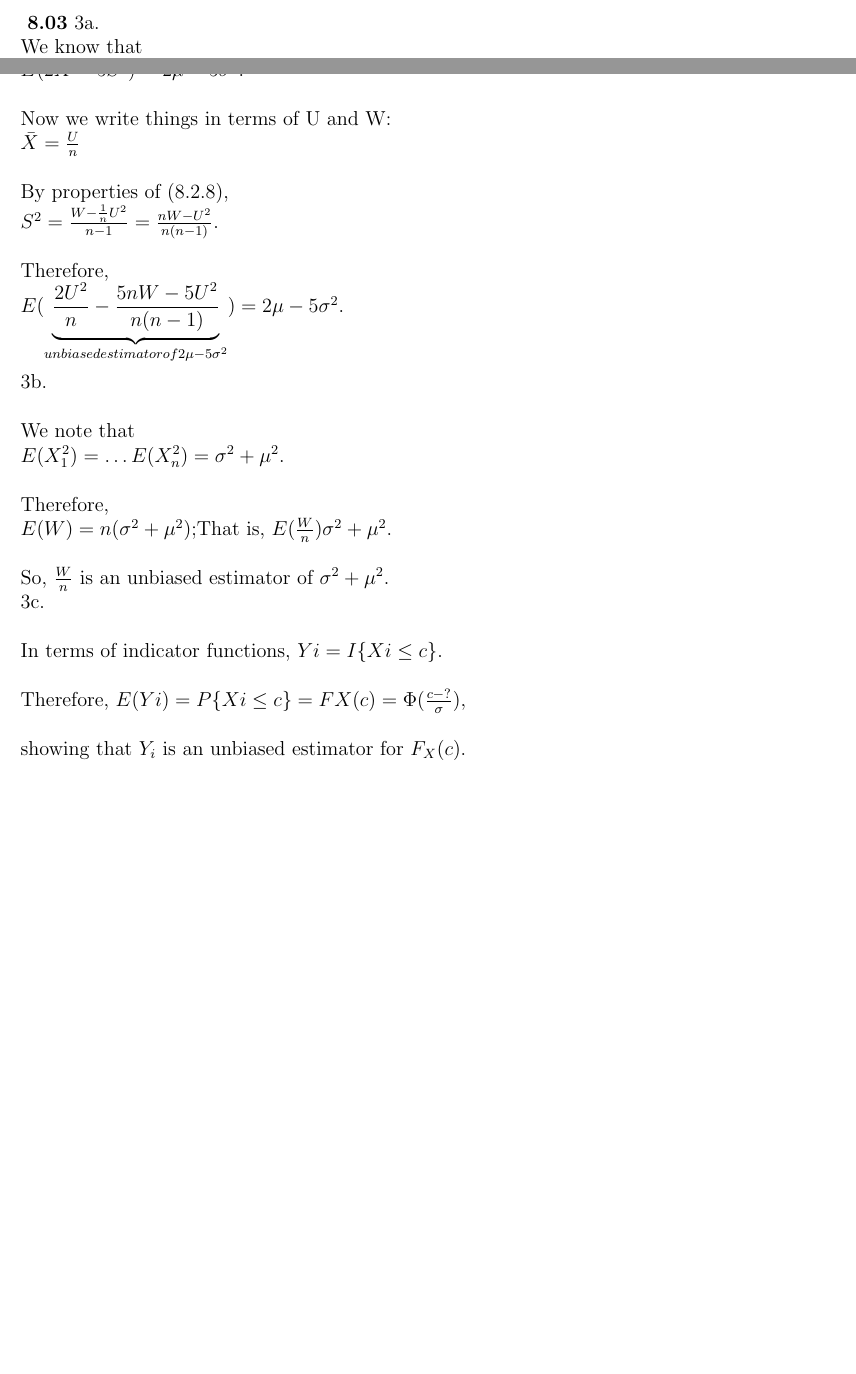
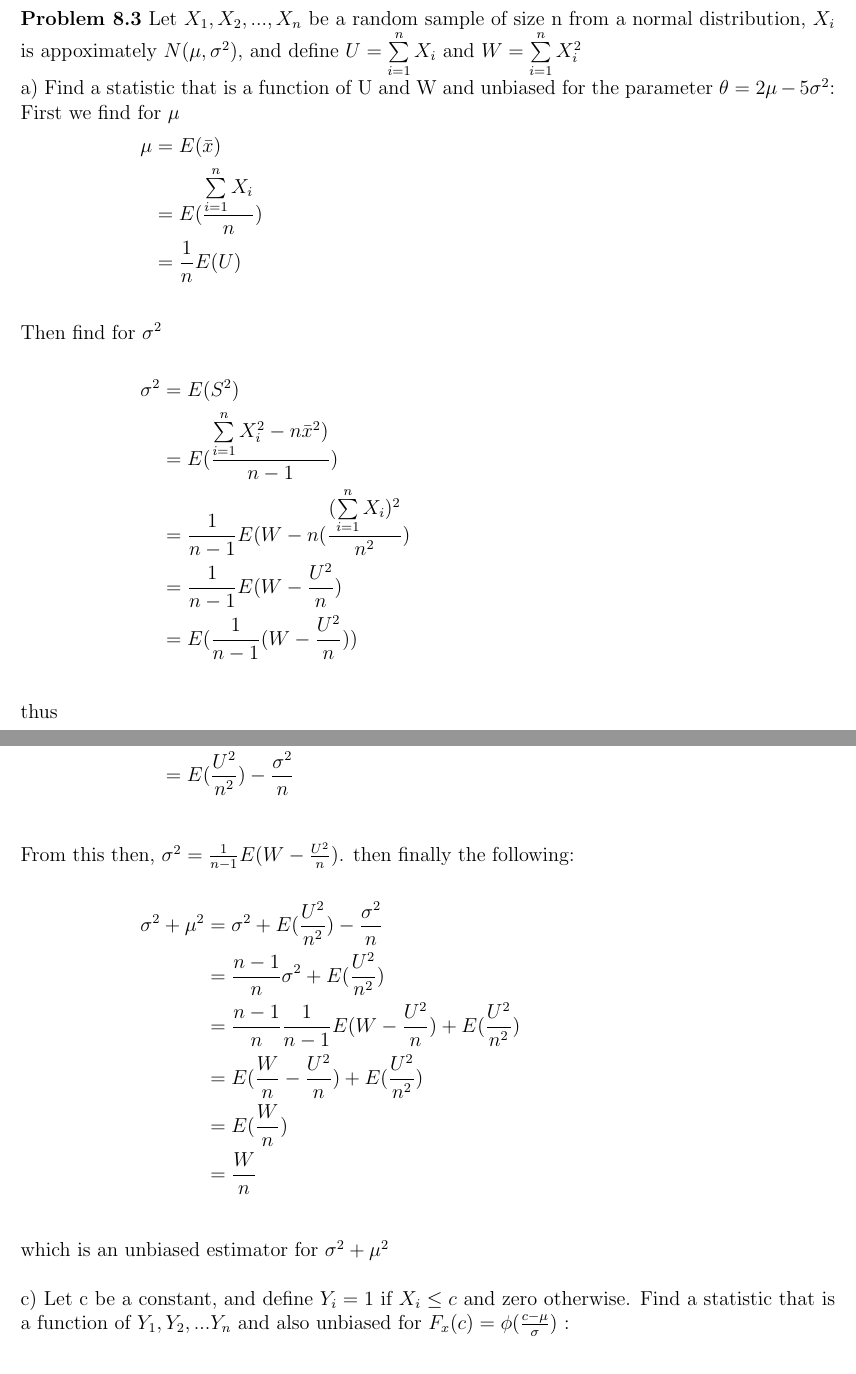
Before and after one commit to mikem5/5080-5090-Solutions, a LaTeX document (Solutions.tex, which reads 08.03.tex): two parts of pages 14 and 15 of 21 before the commit and two parts of pages 15 and 16 of 23 after it, joined at a grey line, cut at the place of the change, the shorter picture padded with empty space. Compiled offline with pdfLaTeX.

Commit message:
used version 2 for 08.03 and did cleanup on others

```diff
--- a/08.03.tex
+++ b/08.03.tex
@@ -1,21 +1,30 @@
-{\bf 8.03}
-3a.\\*
-We know that\\
-\indent$E(\bar{X})= \mu and E(S^{2})= \sigma ^{2} . $\\*
-Therefore,\\
-\indent$ E(2\bar{X}-5S^{2})= 2\mu - 5\sigma ^{2} .$\\
-\\
-Now we write things in terms of U and W:\\
-\indent$ \bar{X}= \frac{U}{n}$\\
+
+{\bf Problem 8.3}
+Let $ X_{1}, X_{2},...,X_{n} $ be a random sample of size n from a normal distribution, $ X_{i} $
+is appoximately $ N(\mu,\sigma^{2}), $ and define $ U = \sum\limits_{i=1}^n X_{i} $ and $ W = \sum\limits_{i=1}^n X_{i}^{2} $
 
 
-By properties of (8.2.8),\\
-\indent$ S^{2}= \frac{W- \frac{1}{n} U^{2}}{n-1}=
-\frac{nW-U^{2}}{n(n-1)} .$\\
+a) Find a statistic that is a function of U and W and unbiased for the parameter $ \theta = 2\mu-5\sigma^{2} $: \\
+First we find for $\mu$
+\begin{align*}
+	 \mu & = E(\bar{x}) \\
+	 & =E(\frac{\sum\limits_{i=1}^n X_{i}}{n}) \\
+	 & =\frac{1}{n}E(U) \\
+\end{align*}
+Then find for $\sigma^2$\\
+\begin{align*}
+	\sigma^{2} & = E(S^{2}) \\
+	& = E (\frac{\sum\limits_{i=1}^n X_{i}^{2} - n\bar{x}^{2})}{n-1}) \\
+	& = \frac{1}{n-1}E(W-n(\frac{(\sum\limits_{i=1}^n X_{i})^{2}}{n^{2}}) \\
+	& = \frac{1}{n-1}E(W-\frac{U^{2}}{n}) \\
+	& = E(\frac{1}{n-1}(W-\frac{U^{2}}{n})) \\
+\end{align*}
+thus
+\begin{align*}
+	\theta & = 2\mu-5\sigma^{2} \\
+	& = 2(\frac{1}{n}E(U))-5E(\frac{1}{n-1}(W-\frac{U^{2}}{n})) \\
+	& = E(\frac{2}{n}(U) - \frac{5}{n-1}(W-\frac{U^{2}}{n})) \\
+	& = \frac{2U}{n}-\frac{5}{n-1}(W-\frac{U^{2}}{n}) \\
+\end{align*}
+which is an unbiased estimator for $ \theta $ \\
 
-Therefore,\\
-\indent$E(\underbrace{\frac{2U^{2}}{n}-
-\frac{5nW-5U^{2}}{n(n-1)}}_{unbiased estimator of 2\mu - 5\sigma ^{2} })=
-2\mu - 5\sigma ^{2}.$\\
-\\*
-3b.\\
@@ -22,3 +35 @@ Therefore,\\
 
-We note that\\
-\indent$E(X_{1}^{2})=\ldots E(X_{n}^{2})= \sigma ^{2}+ \mu ^{2}.
@@ -26,14 +43,18 @@ $\\
 
-Therefore,\\
-\indent$ E(W)= n(\sigma ^{2}+ \mu ^{2})$;That is,
-$E(\frac{W}{n})\sigma ^{2}+ \mu ^{2} . $\\
+From this then, $\sigma^{2}  = \frac{1}{n-1}E(W-\frac{U^{2}}{n})$. then finally the following:
 
-So, \indent$\frac{W}{n}$ is an unbiased estimator of $\sigma ^{2}+ \mu ^{2}$.\\*
-3c.\\
+\begin{align*}
+	\sigma^{2}+\mu^{2} & = \sigma^{2}+E(\frac{U^{2}}{n^{2}})-\frac{\sigma^{2}}{n} \\
+	& = \frac{n-1}{n}\sigma^{2}+E(\frac{U^{2}}{n^{2}}) \\
+	& = \frac{n-1}{n}\frac{1}{n-1}E(W-\frac{U^{2}}{n})+E(\frac{U^{2}}{n^{2}}) \\
+	& = E(\frac{W}{n}-\frac{U^{2}}{n})+E(\frac{U^{2}}{n^{2}}) \\
+	& = E(\frac{W}{n}) \\
+	& = \frac{W}{n} \\
+\end{align*}
 
-In terms of indicator functions, \indent$Yi = I\lbrace Xi \le c\rbrace . $\\
+which is an unbiased estimator for $ \sigma^{2}+\mu^{2} $ \\
 
-Therefore, \indent$E(Yi)=P\lbrace Xi \le c\rbrace = FX(c)= \Phi (\frac{c -
-?}{\sigma }),$\\
 
-showing that $Y_{i}$ is an unbiased estimator for $F_{X}(c).$
+c) Let c be a constant, and define $Y_{i}=1 $ if $ X_{i}\leq c $ and zero otherwise. Find a statistic that is a
+function of $Y_{1}, Y_{2}, ... Y_{n}$ and also unbiased for $F_{x}(c)=\phi(\frac{c-\mu}{\sigma}) $ : \\
+\begin{align*}
--- a/Solutions.tex
+++ b/Solutions.tex
@@ -1,5 +1,7 @@
 \documentclass[12pt]{article}
-\usepackage{amsmath, mathtools}
+\usepackage[fleqn]{amsmath}
+\usepackage{mathtools}
+\setlength{\mathindent}{2.5cm}
 \topmargin-1cm
 \textwidth17cm
 \textheight24cm
```
Also changed, not shown: 08.09.tex (+14 -10 lines), 08.10.tex (+2 -0 lines), 08.13.tex (+1 -1 lines), 09.01.tex (+2 -1 lines), 09.05.tex (+2 -1 lines), 09.21.tex (+13 -11 lines), Solutions.pdf, 08.03.tex (30 more changed lines).
